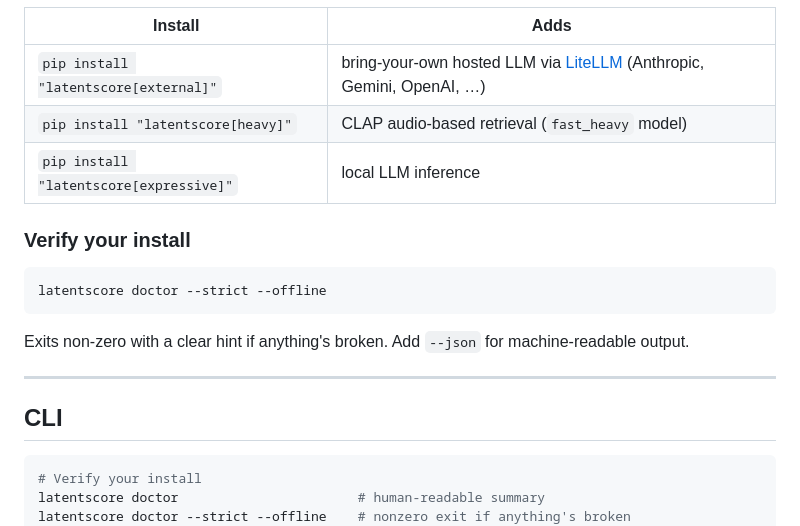
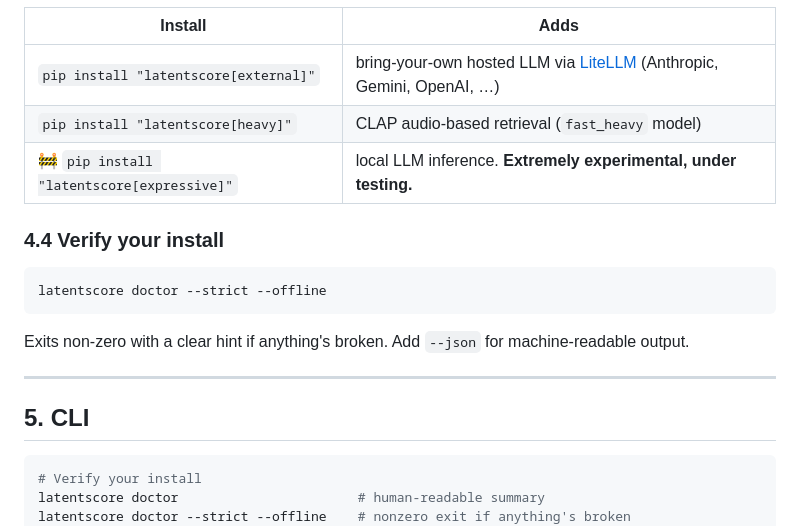
Before and after one commit to prabal-rje/latentscore, a Markdown page: README.md, the part around one of its changes. Drawn GitHub-style.

````diff
--- a/README.md
+++ b/README.md
@@ -92,9 +94,9 @@ Optional extras:
 |---|---|
 | `pip install "latentscore[external]"` | bring-your-own hosted LLM via [LiteLLM](https://docs.litellm.ai/) (Anthropic, Gemini, OpenAI, &hellip;) |
 | `pip install "latentscore[heavy]"` | CLAP audio-based retrieval (`fast_heavy` model) |
-| `pip install "latentscore[expressive]"` | local LLM inference |
+| 🚧 `pip install "latentscore[expressive]"` | local LLM inference. **Extremely experimental, under testing.** |
 
-### Verify your install
+### 4.4 Verify your install
 
 ```bash
 latentscore doctor --strict --offline
@@ -105,7 +107,7 @@ Exits non-zero with a clear hint if anything's broken. Add `--json` for machine-
 
 ---
 
-## CLI
+## 5. CLI
 
 ```bash
 # Verify your install
````
Also changed, not shown: other parts of README.md (+42 -40 lines), docs/FAQ.md (+8 -8 lines).
